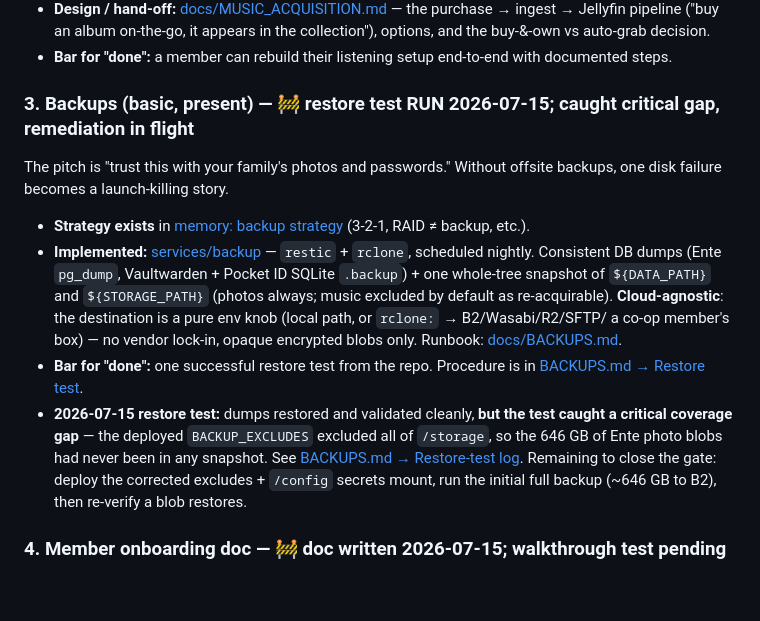
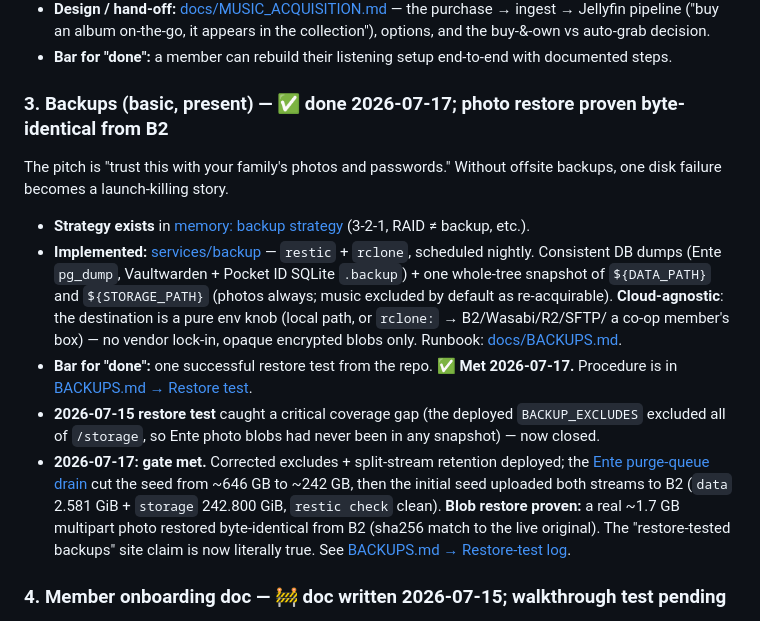
Before and after one commit to dustindoan/coralstack-infra, a Markdown page: docs/LAUNCH_BLOCKERS.md, the part around the change. Rendered like a GitHub page; blank space fills up the shorter version.

Commit message:
docs: gate #3 backups closed — photo restore proven byte-identical from B2
The 2026-07-17 initial seed uploaded both streams to B2 (data 2.581
GiB + storage 242.800 GiB / 103,917 files; restic check clean,
per-stream retention applied 7/4/6 + 7/4/0). Blob restore test passed:
a MinIO-inlined stub AND a real ~1.7 GB multipart photo/video each
restored byte-identical to the live original (recursive sha256 match).
First snapshot ever to contain the photo blobs; first proven photo
restore. The 'we've tested restoring them' site claim is now true.

- BACKUPS.md: 2026-07-17 restore-test log row (PASS, gate met)
- LAUNCH_BLOCKERS.md: gate #3 flipped to done
- SECURITY_PASS.md: true up SEC-1 wording (rule disabled, not deleted;
  note why nothing on the household LAN relied on it)

Co-Authored-By: Claude Fable 5 <noreply@anthropic.com>

```diff
--- a/docs/LAUNCH_BLOCKERS.md
+++ b/docs/LAUNCH_BLOCKERS.md
@@ -54,7 +54,7 @@ and (b) telling members how to acquire new music going forward.
   the collection"), options, and the buy-&-own vs auto-grab decision.
 - **Bar for "done":** a member can rebuild their listening setup end-to-end with documented steps.
 
-### 3. Backups (basic, present) — 🚧 restore test RUN 2026-07-15; caught critical gap, remediation in flight
+### 3. Backups (basic, present) — ✅ done 2026-07-17; photo restore proven byte-identical from B2
 The pitch is "trust this with your family's photos and passwords." Without offsite
 backups, one disk failure becomes a launch-killing story.
 - **Strategy exists** in [memory: backup strategy](../.claude/projects/-Users-dustindoan-Dev-personal-coral/memory/project_coralstack_backup_strategy.md) (3-2-1, RAID ≠ backup, etc.).
@@ -65,15 +65,18 @@ backups, one disk failure becomes a launch-killing story.
   the destination is a pure env knob (local path, or `rclone:` → B2/Wasabi/R2/SFTP/
   a co-op member's box) — no vendor lock-in, opaque encrypted blobs only. Runbook:
   [docs/BACKUPS.md](BACKUPS.md).
-- **Bar for "done":** one successful restore test from the repo. Procedure is in
-  [BACKUPS.md → Restore test](BACKUPS.md#restore-test-the-gate).
-- **2026-07-15 restore test:** dumps restored and validated cleanly, **but the
-  test caught a critical coverage gap** — the deployed `BACKUP_EXCLUDES` excluded
-  all of `/storage`, so the 646 GB of Ente photo blobs had never been in any
-  snapshot. See [BACKUPS.md → Restore-test log](BACKUPS.md#restore-test-log).
-  Remaining to close the gate: deploy the corrected excludes + `/config` secrets
-  mount, run the initial full backup (~646 GB to B2), then re-verify a blob
-  restores.
+- **Bar for "done":** one successful restore test from the repo. ✅ **Met
+  2026-07-17.** Procedure is in [BACKUPS.md → Restore test](BACKUPS.md#restore-test-the-gate).
+- **2026-07-15 restore test** caught a critical coverage gap (the deployed
+  `BACKUP_EXCLUDES` excluded all of `/storage`, so Ente photo blobs had never
+  been in any snapshot) — now closed.
+- **2026-07-17: gate met.** Corrected excludes + split-stream retention deployed;
+  the [Ente purge-queue drain](ENTE_STORAGE.md) cut the seed from ~646 GB to
+  ~242 GB, then the initial seed uploaded both streams to B2 (`data` 2.581 GiB +
+  `storage` 242.800 GiB, `restic check` clean). **Blob restore proven:** a real
+  ~1.7 GB multipart photo restored byte-identical from B2 (sha256 match to the
+  live original). The "restore-tested backups" site claim is now literally true.
+  See [BACKUPS.md → Restore-test log](BACKUPS.md#restore-test-log).
 
 ### 4. Member onboarding doc — 🚧 doc written 2026-07-15; walkthrough test pending
 [docs/ONBOARDING.md](ONBOARDING.md) is admin-facing (OIDC client wiring). Members
```
Also changed, not shown: docs/BACKUPS.md (+1 -0 lines), docs/SECURITY_PASS.md (+3 -1 lines).
